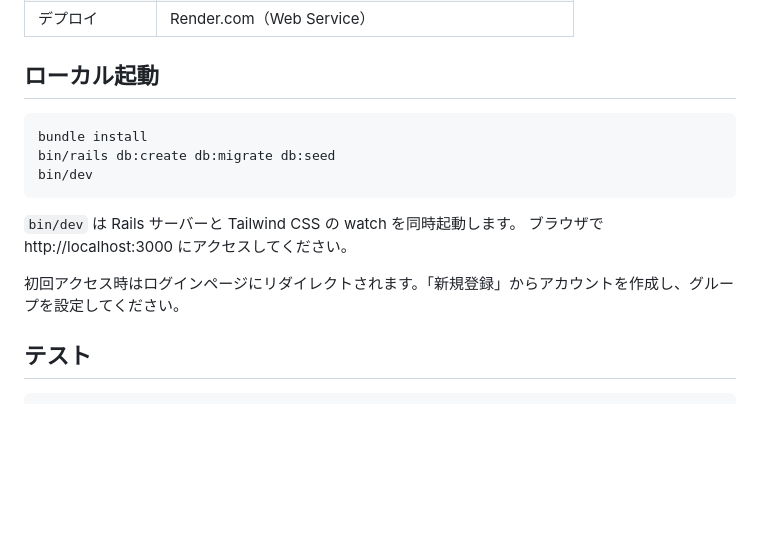
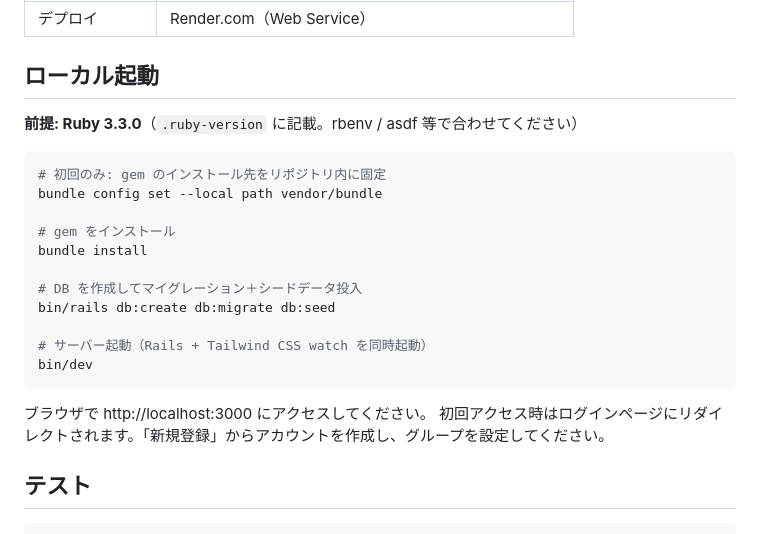
Before and after one commit to ni0911/waritaro, a Markdown page: README.md, the part around the change. GitHub-like rendering; blank space fills up the shorter version.

Commit message:
docs: ローカル起動手順に Ruby バージョンと bundle config を追記
Ruby 3.3.0 の前提条件と bundle config set --local path vendor/bundle
の手順を追加し、脳死で起動できるよう整備。

Co-Authored-By: Claude Sonnet 4.6 <noreply@anthropic.com>

````diff
--- a/README.md
+++ b/README.md
@@ -31,16 +31,25 @@
 
 ## ローカル起動
 
+**前提: Ruby 3.3.0**（`.ruby-version` に記載。rbenv / asdf 等で合わせてください）
+
 ```bash
+# 初回のみ: gem のインストール先をリポジトリ内に固定
+bundle config set --local path vendor/bundle
+
+# gem をインストール
 bundle install
+
+# DB を作成してマイグレーション＋シードデータ投入
 bin/rails db:create db:migrate db:seed
+
+# サーバー起動（Rails + Tailwind CSS watch を同時起動）
 bin/dev
 ```
 
-`bin/dev` は Rails サーバーと Tailwind CSS の watch を同時起動します。
 ブラウザで http://localhost:3000 にアクセスしてください。
+初回アクセス時はログインページにリダイレクトされます。「新規登録」からアカウントを作成し、グループを設定してください。
 
-初回アクセス時はログインページにリダイレクトされます。「新規登録」からアカウントを作成し、グループを設定してください。
 
 ## テスト
 
````
